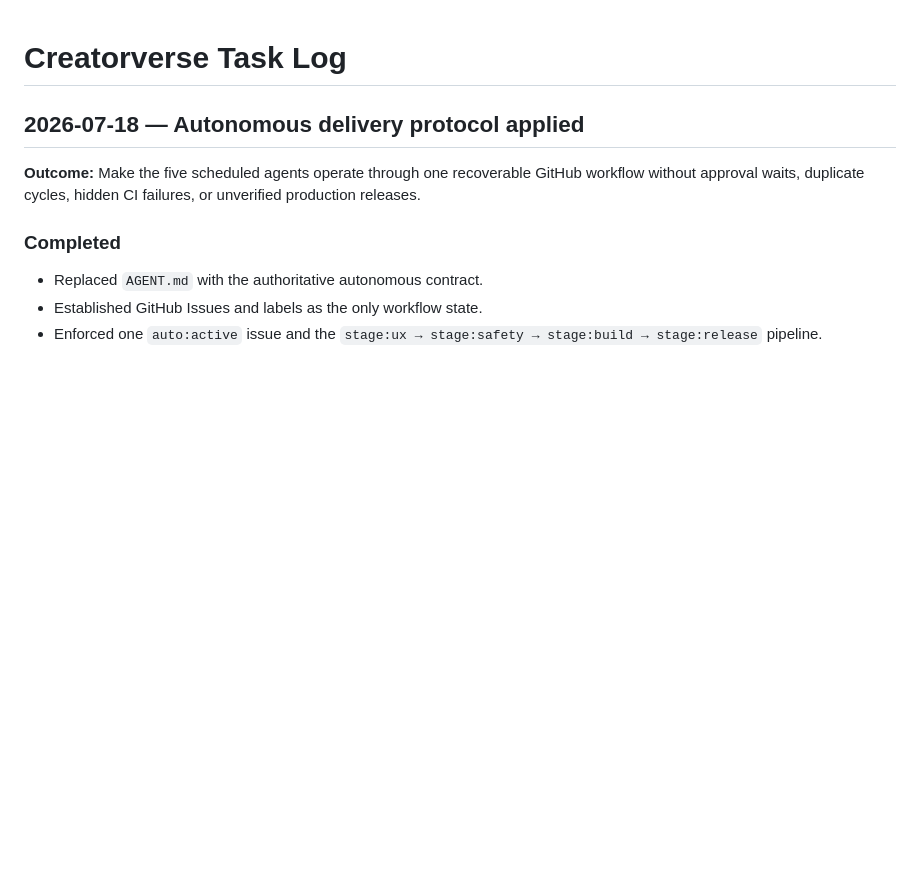
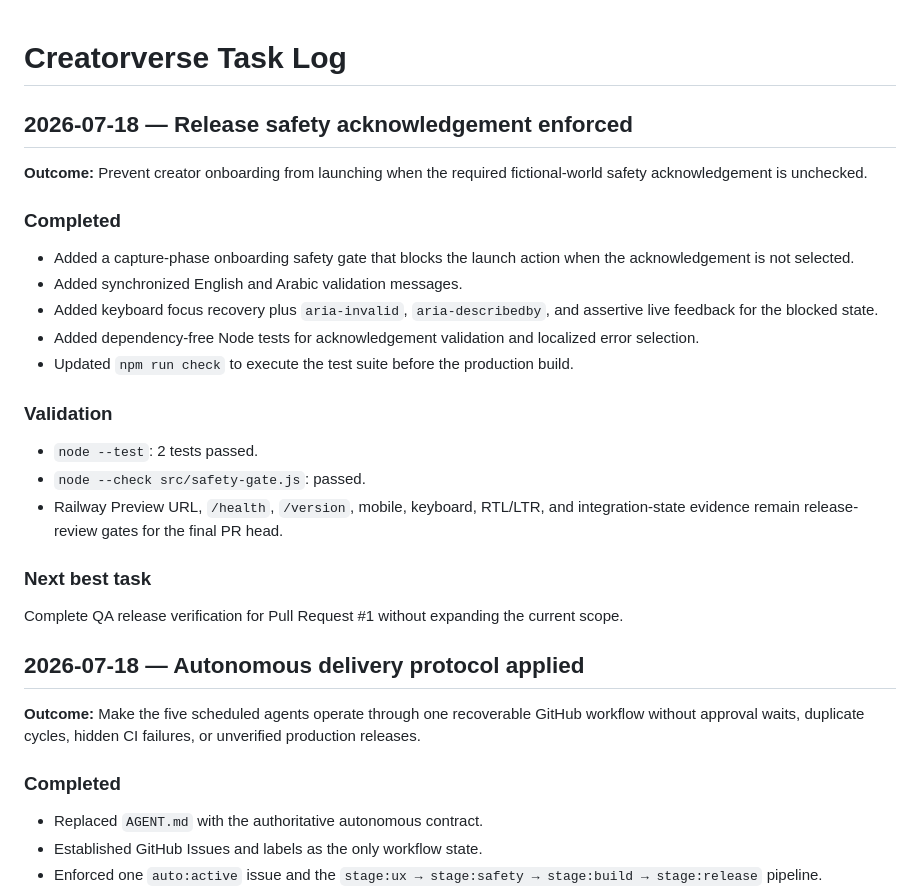
Before and after one commit to abdullahkrs/Creatorverse, a Markdown page: TASK_LOG.md, the part around the change. Rendered like a GitHub page; blank space fills up the shorter version.

Commit message:
docs: record release safety repair

```diff
--- a/TASK_LOG.md
+++ b/TASK_LOG.md
@@ -1,4 +1,26 @@
 # Creatorverse Task Log
+
+## 2026-07-18 — Release safety acknowledgement enforced
+
+**Outcome:** Prevent creator onboarding from launching when the required fictional-world safety acknowledgement is unchecked.
+
+### Completed
+
+- Added a capture-phase onboarding safety gate that blocks the launch action when the acknowledgement is not selected.
+- Added synchronized English and Arabic validation messages.
+- Added keyboard focus recovery plus `aria-invalid`, `aria-describedby`, and assertive live feedback for the blocked state.
+- Added dependency-free Node tests for acknowledgement validation and localized error selection.
+- Updated `npm run check` to execute the test suite before the production build.
+
+### Validation
+
+- `node --test`: 2 tests passed.
+- `node --check src/safety-gate.js`: passed.
+- Railway Preview URL, `/health`, `/version`, mobile, keyboard, RTL/LTR, and integration-state evidence remain release-review gates for the final PR head.
+
+### Next best task
+
+Complete QA release verification for Pull Request #1 without expanding the current scope.
 
 ## 2026-07-18 — Autonomous delivery protocol applied
 
```
